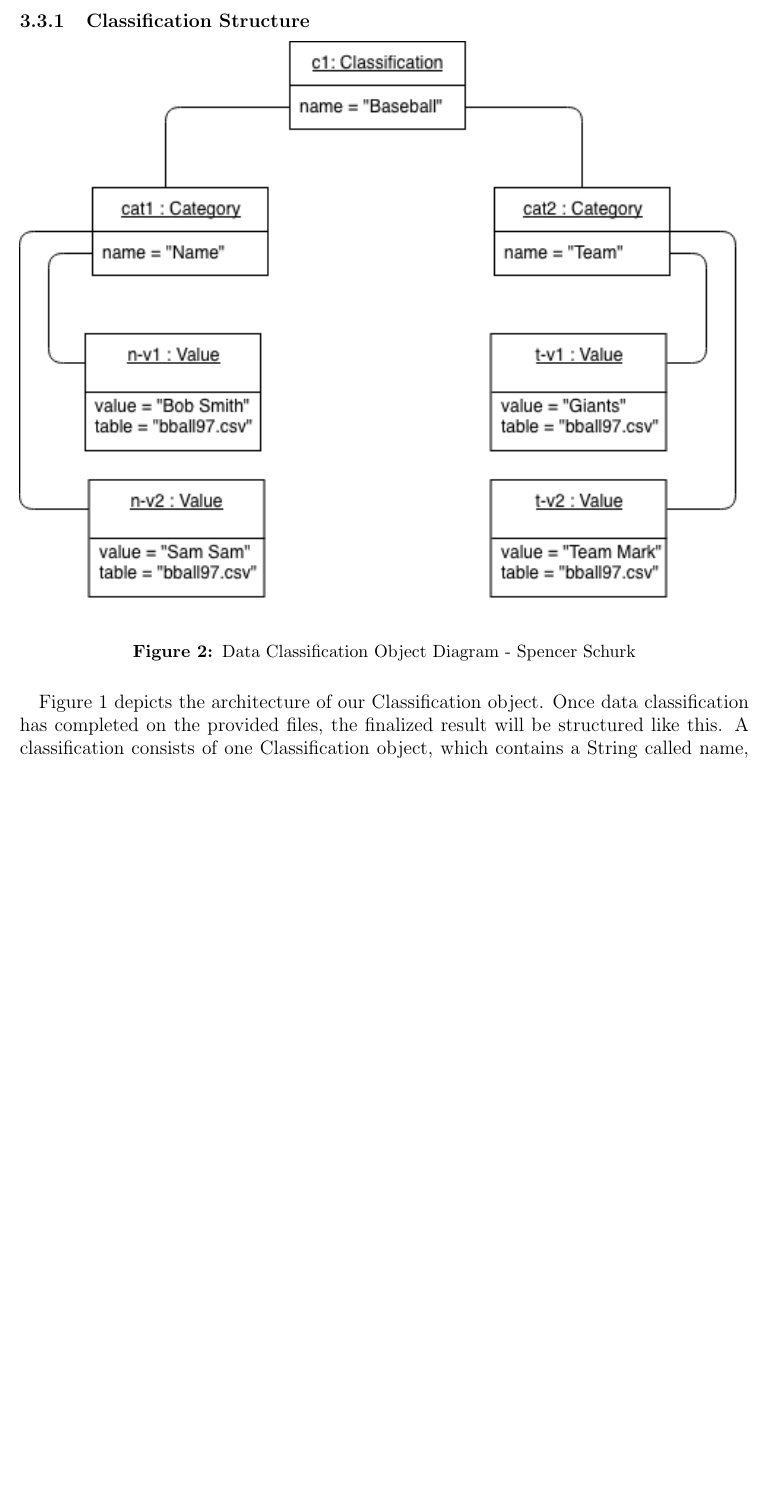
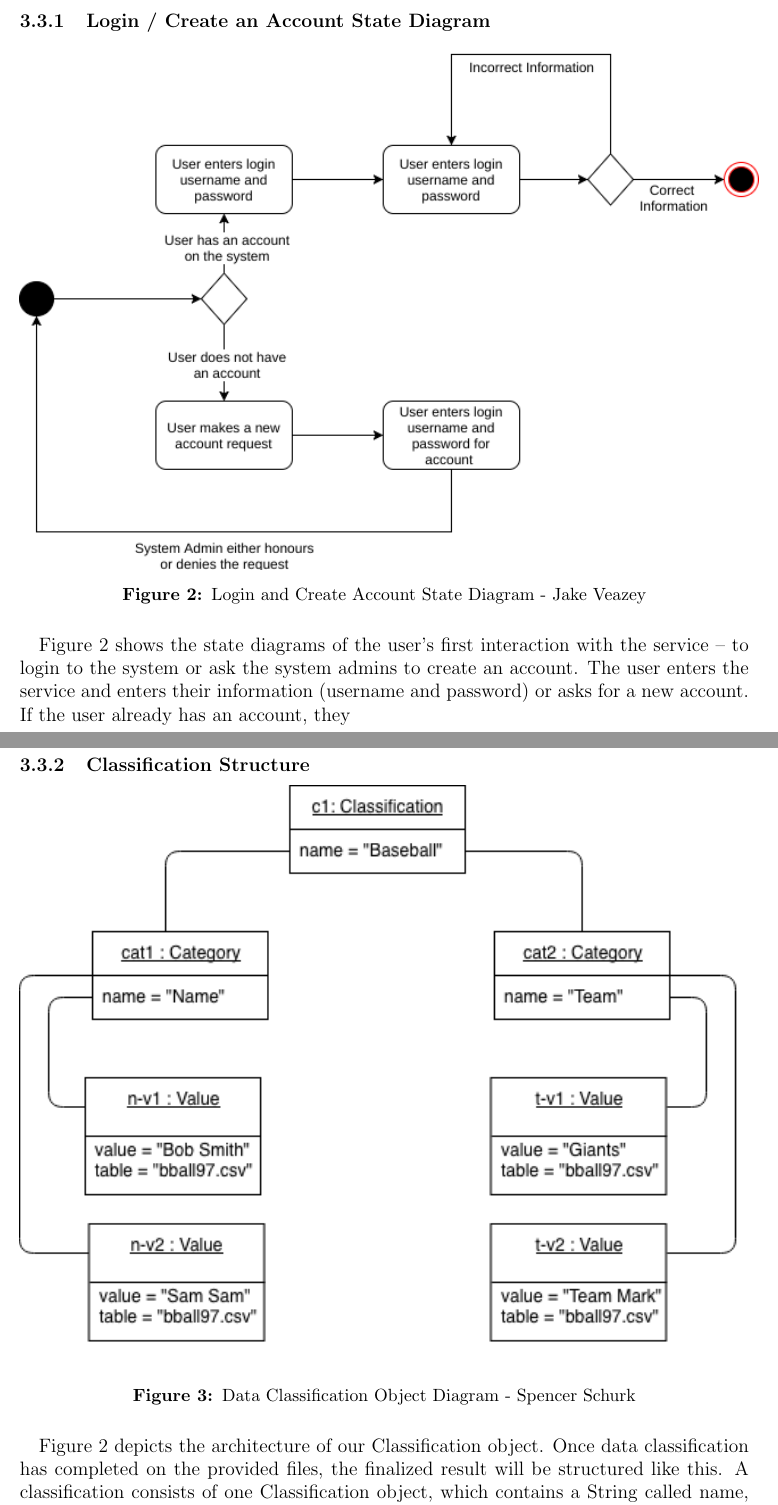
Before and after one commit to rocketeer55/CSC402_Architecture, a LaTeX document (Architecture.tex): part of page 6 of 11 before the commit and two parts of pages 6 and 7 of 12 after it, the two joined at a grey line, cut at the place of the change, the shorter picture padded with empty space. Compiled offline with pdfLaTeX.

Commit message:
Updates from ShareLaTeX

```diff
--- a/Architecture.tex
+++ b/Architecture.tex
@@ -97,13 +97,22 @@ The Classifier Component will receive files from the Data Management component a
 \subsection{Design}
 [This is where the meat of the design lives.  For each component, there should be a subsection describing the design of that component in as much detail as you want to provide in a high-level design.  There should also be a subsection that describes how the components work together. This section should include class, sequence, and collaboration diagrams as appropriate.]
 
+
+\subsubsection{Login /& Create an Account State Diagram}
+\includegraphics[scale = 0.7]{Veazey_Login_State.png}
+\begingroup
+\captionof{figure}{Login and Create Account State Diagram - Jake Veazey}
+\endgroup
+
+\paragraph{} Figure 2 shows the state diagrams of the user's first interaction with the service -- to login to the system or ask the system admins to create an account. The user enters the service and enters their information (username and password) or asks for a new account. If the user already has an account, they
+
 \subsubsection{Classification Structure}
 \includegraphics[scale = 0.9]{spencer_object.png}
 \begingroup
 \captionof{figure}{Data Classification Object Diagram - Spencer Schurk}
 \endgroup
 
-\paragraph{} Figure 1 depicts the architecture of our Classification object. Once data classification has completed on the provided files, the finalized result will be structured like this. A classification consists of one Classification object, which contains a String called name, and one to many Categories.
+\paragraph{} Figure 2 depicts the architecture of our Classification object. Once data classification has completed on the provided files, the finalized result will be structured like this. A classification consists of one Classification object, which contains a String called name, and one to many Categories.
 \paragraph{} Categories are what the classified data is sorted into by the machine learning algorithms. A category consists of a String called name, and one to many values.
 \paragraph{} Values are the object representation of one value in a data set. The Value object contains the value, and a reference to the table in which it came from. More attributes may be stored in the Value object as necessary.
 
```
Also changed, not shown: Architecture.tex (4 more changed lines), 1 other file.
